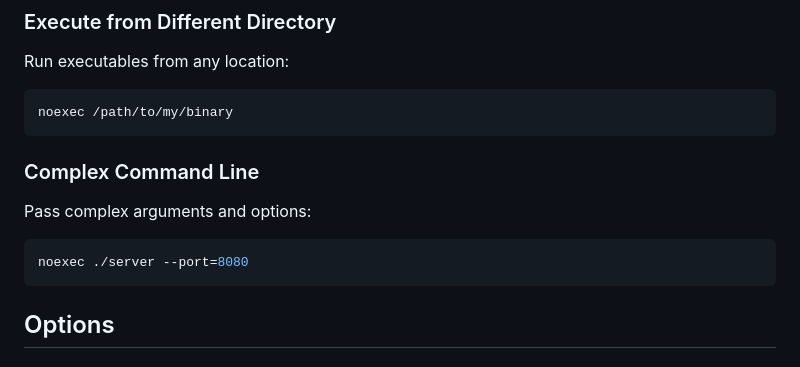
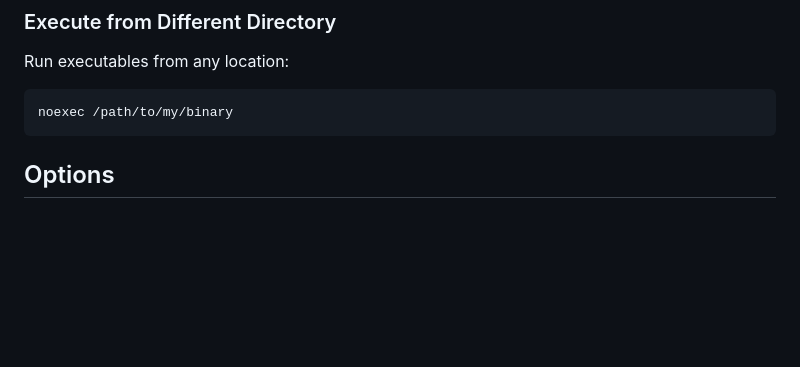
Before and after one commit to ByteJoseph/noexec, a Markdown page: README.md, the part around the change. GitHub-like rendering; blank space fills up the shorter version.

Commit message:
Remove complex command line section from README
Removed section on complex command line usage.

````diff
--- a/README.md
+++ b/README.md
@@ -44,13 +44,6 @@ Run executables from any location:
 noexec /path/to/my/binary
 ```
 
-### Complex Command Line
-
-Pass complex arguments and options:
-
-```bash
-noexec ./server --port=8080
-```
 
 ## Options
 
````
